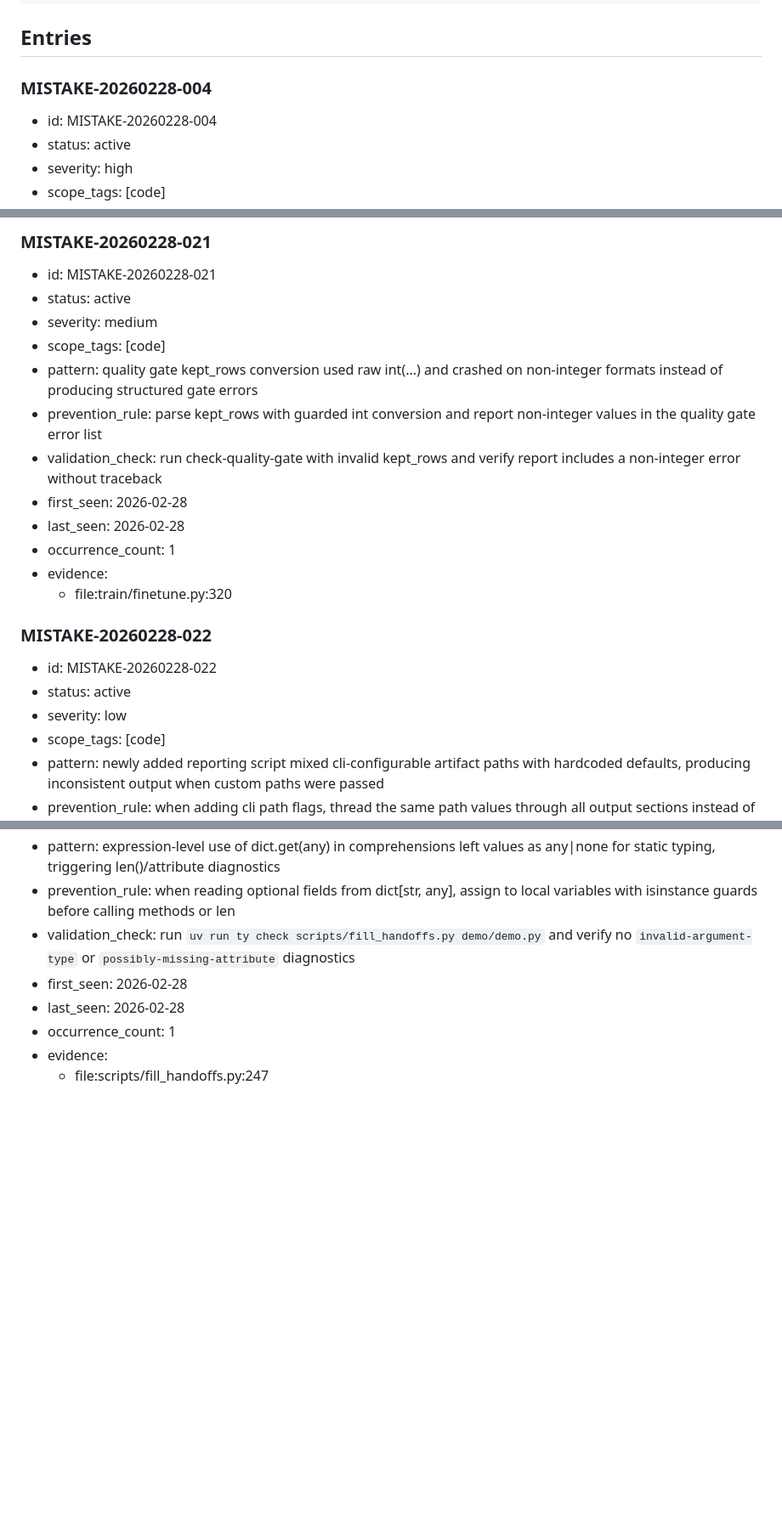
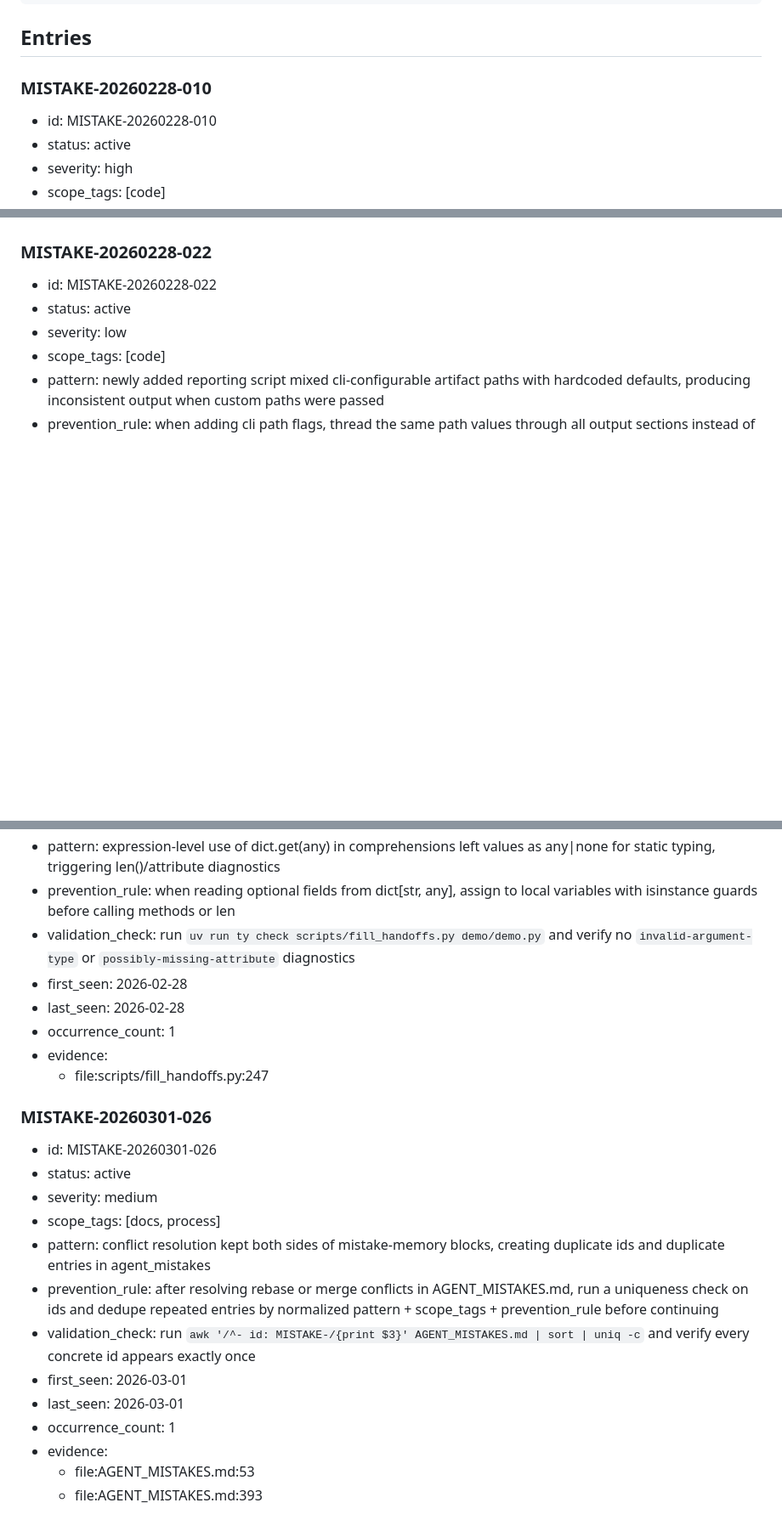
Before and after one commit to sumitdotml/robuchan, a Markdown page: AGENT_MISTAKES.md, 3 parts joined by grey strips. Shown at 85% size. Rendered like a GitHub page; blank space fills up the shorter version.

```diff
--- a/AGENT_MISTAKES.md
+++ b/AGENT_MISTAKES.md
@@ -50,8 +50,8 @@ Use this exact shape for new entries.
 
 ## Entries
 
-### MISTAKE-20260228-004
-- id: MISTAKE-20260228-004
+### MISTAKE-20260228-010
+- id: MISTAKE-20260228-010
 - status: active
 - severity: high
 - scope_tags: [code]
@@ -476,17 +378,3 @@ Use this exact shape for new entries.
-### MISTAKE-20260228-021
-- id: MISTAKE-20260228-021
-- status: active
-- severity: medium
-- scope_tags: [code]
-- pattern: quality gate kept_rows conversion used raw int(...) and crashed on non-integer formats instead of producing structured gate errors
-- prevention_rule: parse kept_rows with guarded int conversion and report non-integer values in the quality gate error list
-- validation_check: run check-quality-gate with invalid kept_rows and verify report includes a non-integer error without traceback
-- first_seen: 2026-02-28
-- last_seen: 2026-02-28
-- occurrence_count: 1
-- evidence:
-  - file:train/finetune.py:320
-
 ### MISTAKE-20260228-022
 - id: MISTAKE-20260228-022
 - status: active
@@ -514,3 +402,18 @@ Use this exact shape for new entries.
 - occurrence_count: 1
 - evidence:
   - file:scripts/fill_handoffs.py:247
+
+### MISTAKE-20260301-026
+- id: MISTAKE-20260301-026
+- status: active
+- severity: medium
+- scope_tags: [docs, process]
+- pattern: conflict resolution kept both sides of mistake-memory blocks, creating duplicate ids and duplicate entries in agent_mistakes
+- prevention_rule: after resolving rebase or merge conflicts in AGENT_MISTAKES.md, run a uniqueness check on ids and dedupe repeated entries by normalized pattern + scope_tags + prevention_rule before continuing
+- validation_check: run `awk '/^- id: MISTAKE-/{print $3}' AGENT_MISTAKES.md | sort | uniq -c` and verify every concrete id appears exactly once
+- first_seen: 2026-03-01
+- last_seen: 2026-03-01
+- occurrence_count: 1
+- evidence:
+  - file:AGENT_MISTAKES.md:53
+  - file:AGENT_MISTAKES.md:393
```
Also changed, not shown: other parts of AGENT_MISTAKES.md (+5 -103 lines).
